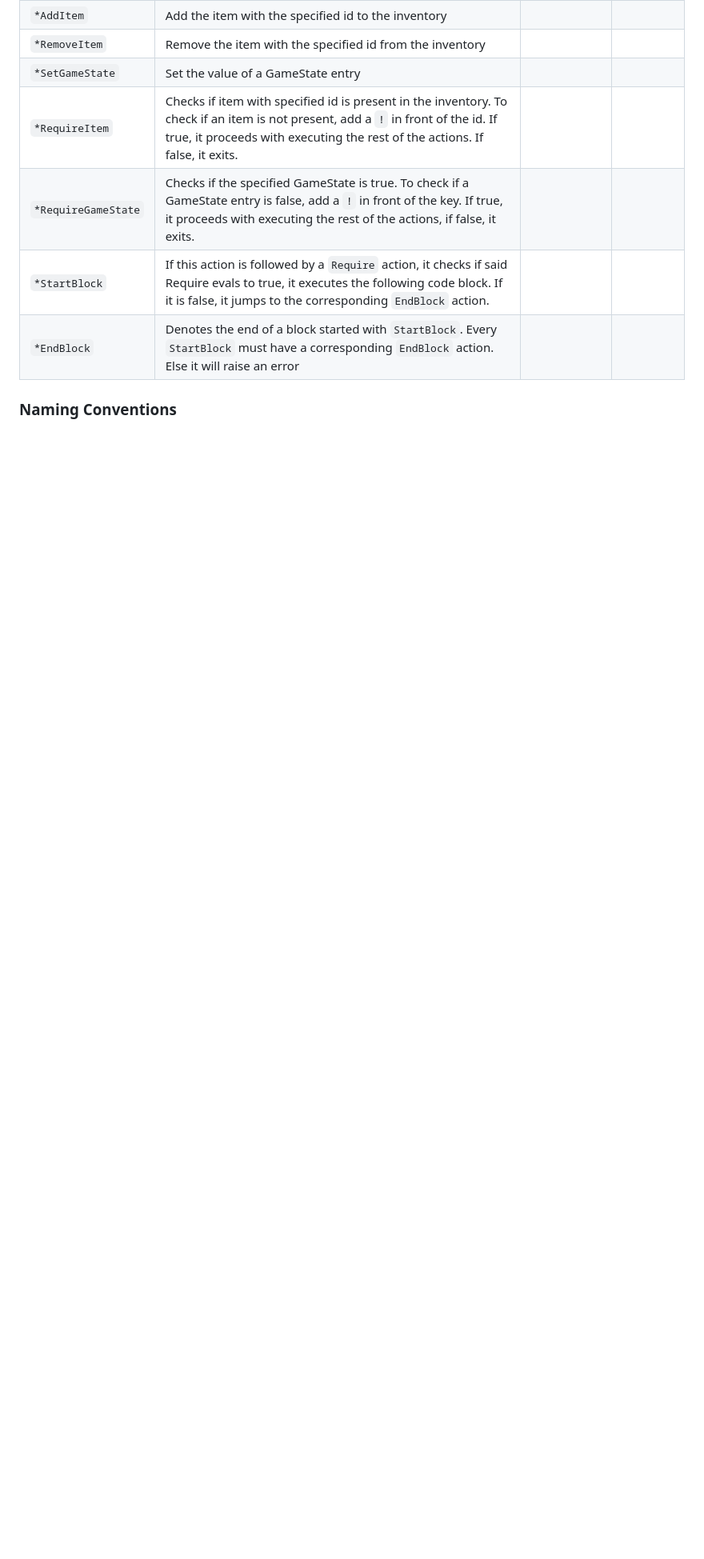
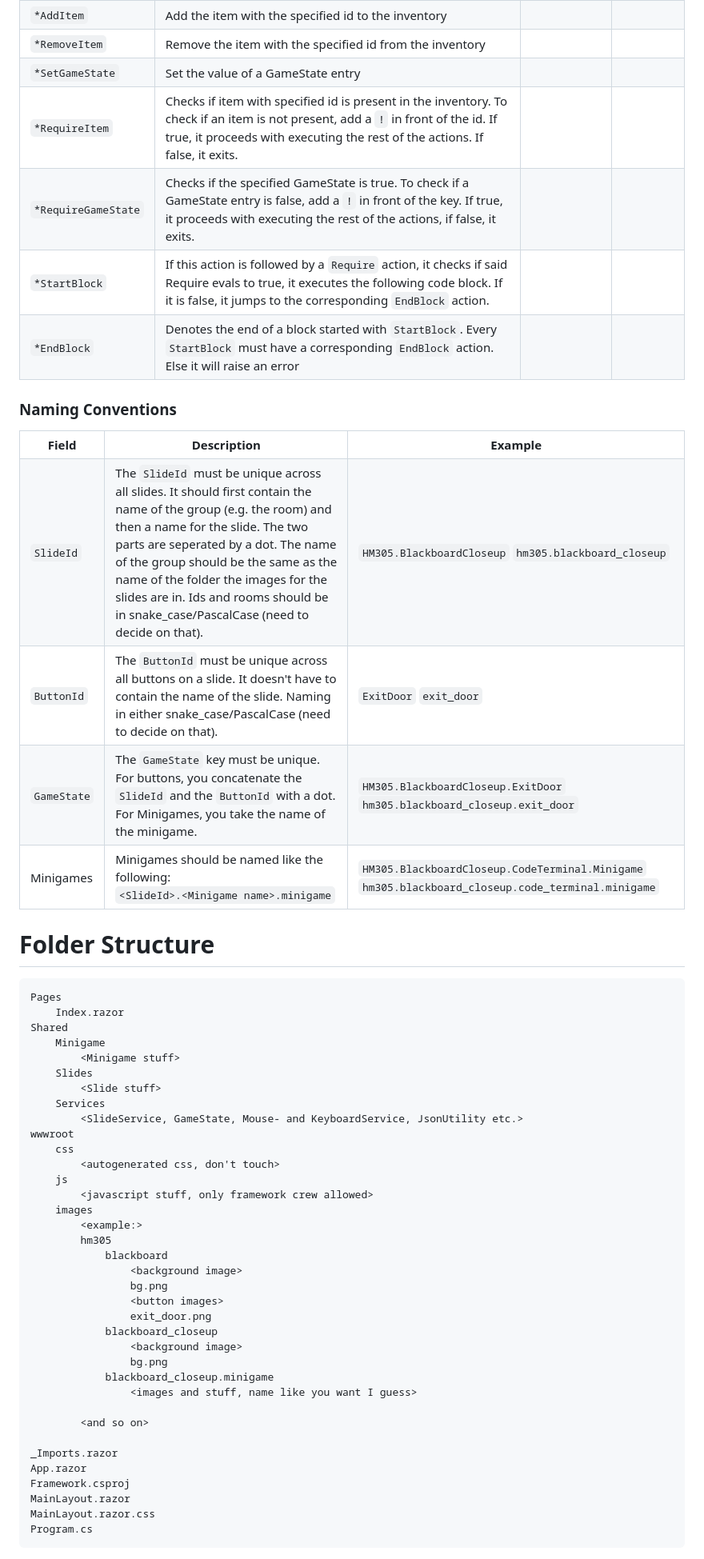
Before and after one commit to SciFiDeath/AdventureFramework2023, a Markdown page: Slides_json_spec.md, the part around the change. Shown at 80% size. GitHub-like rendering; blank space fills up the shorter version.

Commit message:
add naming conventions and folder structure to Slides_json_spec.md

````diff
--- a/Slides_json_spec.md
+++ b/Slides_json_spec.md
@@ -321,3 +321,90 @@ Actions are quite a convoluted mess.
 </table>
 
 ### Naming Conventions
+
+<table>
+    <tr>
+        <th>Field</th>
+        <th>Description</th>
+        <th>Example</th>
+    </tr>
+    <tr>
+        <td><code>SlideId</code></td>
+        <td>
+            The <code>SlideId</code> must be unique across all slides. It should first contain the name of the group (e.g. the room) and then a name for the slide. The two parts are seperated by a dot. The name of the group should be the same as the name of the folder the images for the slides are in. Ids and rooms should be in snake_case/PascalCase (need to decide on that).
+        </td>
+        <td>
+            <code>HM305.BlackboardCloseup</code>
+            <code>hm305.blackboard_closeup</code>
+        </td>
+    </tr>
+    <tr>
+        <td><code>ButtonId</code></td>
+        <td>
+            The <code>ButtonId</code> must be unique across all buttons on a slide. It doesn't have to contain the name of the slide. Naming in either snake_case/PascalCase (need to decide on that).
+        </td>
+        <td>
+            <code>ExitDoor</code>
+            <code>exit_door</code>
+        </td>
+    </tr>
+    <tr>
+        <td><code>GameState</code></td>
+        <td>
+            The <code>GameState</code> key must be unique. For buttons, you concatenate the <code>SlideId</code> and the <code>ButtonId</code> with a dot. For Minigames, you take the name of the minigame.
+        </td>
+        <td>
+            <code>HM305.BlackboardCloseup.ExitDoor</code>
+            <code>hm305.blackboard_closeup.exit_door</code>
+        </td>
+    </tr>
+    <tr>
+        <td>Minigames</td>
+        <td>Minigames should be named like the following:<br><code>&lt;SlideId&gt;.&lt;Minigame name&gt;.minigame</code></td>
+        <td>
+            <code>HM305.BlackboardCloseup.CodeTerminal.Minigame</code>
+            <code>hm305.blackboard_closeup.code_terminal.minigame</code>
+        </td>
+    </tr>
+</table>
+
+# Folder Structure
+
+```
+Pages
+    Index.razor
+Shared
+    Minigame
+        <Minigame stuff>
+    Slides
+        <Slide stuff>
+    Services
+        <SlideService, GameState, Mouse- and KeyboardService, JsonUtility etc.>
+wwwroot
+    css
+        <autogenerated css, don't touch>
+    js
+        <javascript stuff, only framework crew allowed>
+    images
+        <example:>
+        hm305
+            blackboard
+                <background image>
+                bg.png
+                <button images>
+                exit_door.png
+            blackboard_closeup
+                <background image>
+                bg.png
+            blackboard_closeup.minigame
+                <images and stuff, name like you want I guess>
+
+        <and so on>
+
+_Imports.razor
+App.razor
+Framework.csproj
+MainLayout.razor
+MainLayout.razor.css
+Program.cs
+```
````
